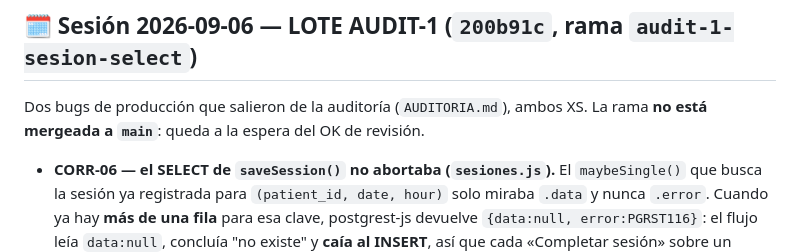
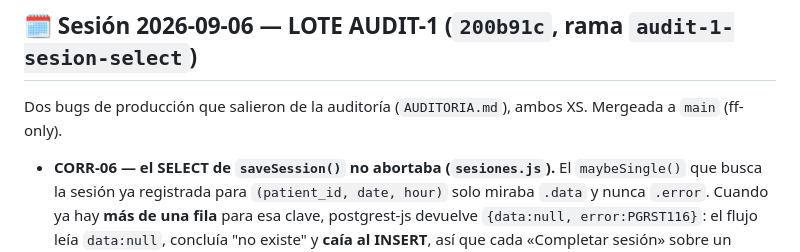
Before and after one commit to bundo123/rehactivapro, a Markdown page: PROYECTO_ESTADO.md, the part around the change. Rendered like a GitHub page.

Commit message:
docs(estado): AUDIT-1 mergeado a main
Co-Authored-By: Claude Opus 5 (1M context) <noreply@anthropic.com>
Claude-Session: https://claude.ai/code/session_0139CbT5dizg8mN3WN5NKPSt

```diff
--- a/PROYECTO_ESTADO.md
+++ b/PROYECTO_ESTADO.md
@@ -203,8 +203,7 @@ Mergeado a `main` el 2026-09-06 (fast-forward, `8ac61c3`).
 
 ## 🗓️ Sesión 2026-09-06 — LOTE AUDIT-1 (`200b91c`, rama `audit-1-sesion-select`)
 
-Dos bugs de producción que salieron de la auditoría (`AUDITORIA.md`), ambos XS. La rama **no
-está mergeada a `main`**: queda a la espera del OK de revisión.
+Dos bugs de producción que salieron de la auditoría (`AUDITORIA.md`), ambos XS. Mergeada a `main` (ff-only).
 
 - **CORR-06 — el SELECT de `saveSession()` no abortaba (`sesiones.js`).** El `maybeSingle()` que
   busca la sesión ya registrada para `(patient_id, date, hour)` solo miraba `.data` y nunca
```
